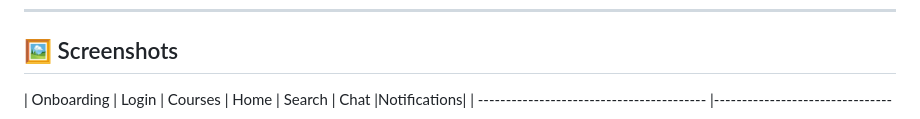
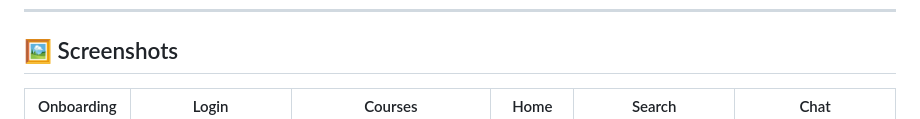
Before and after one commit to vahidfotohi/DaneshYar, a Markdown page: README.md, the part around one of its changes. Rendered like a GitHub page.

```diff
--- a/README.md
+++ b/README.md
@@ -26,5 +26,5 @@ Daneshyar is a modern **Persian (RTL) educational mobile app** designed for disc
 
 ## 🖼️ Screenshots
 
-| Onboarding                                | Login                                                                                              | Courses                                                                                                                                            | Home                          | Search                                                                                                  | Chat                                                                                        |Notifications|
+| Onboarding                                | Login                                                                                              | Courses                                                                                                                                            | Home                          | Search                                                                                                  | Chat                                                                                        |
 | ----------------------------------------- |----------------------------------------------------------------------------------------------------|----------------------------------------------------------------------------------------------------------------------------------------------------|-------------------------------|---------------------------------------------------------------------------------------------------------|---------------------------------------------------------------------------------------------|
```
Also changed, not shown: other parts of README.md (+1 -1 lines).
